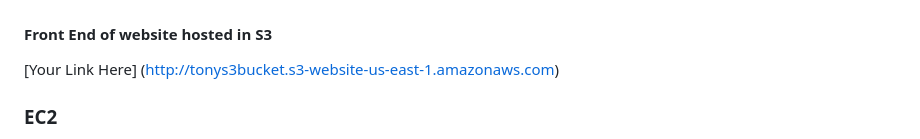
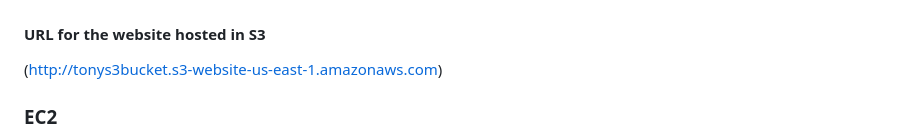
Before and after one commit to tonyaws2024/project1, a Markdown page: README.md, the part around the change. GitHub-like rendering.

```diff
--- a/README.md
+++ b/README.md
@@ -22,9 +22,9 @@ Amazon Simple Storage Service (Amazon S3) is an object storage service offering
 
 ![Image Alt](https://github.com/tonyaws2024/project1/blob/44169d5bf4c689c4046600647e7cfbe8d11af3a1/HTML%20Script%20for%20the%20static%20website%20hosted%20in%20S3%20bucket.jpg)
 
-#### Front End of website hosted in S3
+#### URL for the website hosted in S3
 
-[Your Link Here] (http://tonys3bucket.s3-website-us-east-1.amazonaws.com)
+(http://tonys3bucket.s3-website-us-east-1.amazonaws.com)
 
 ### EC2
 
```
